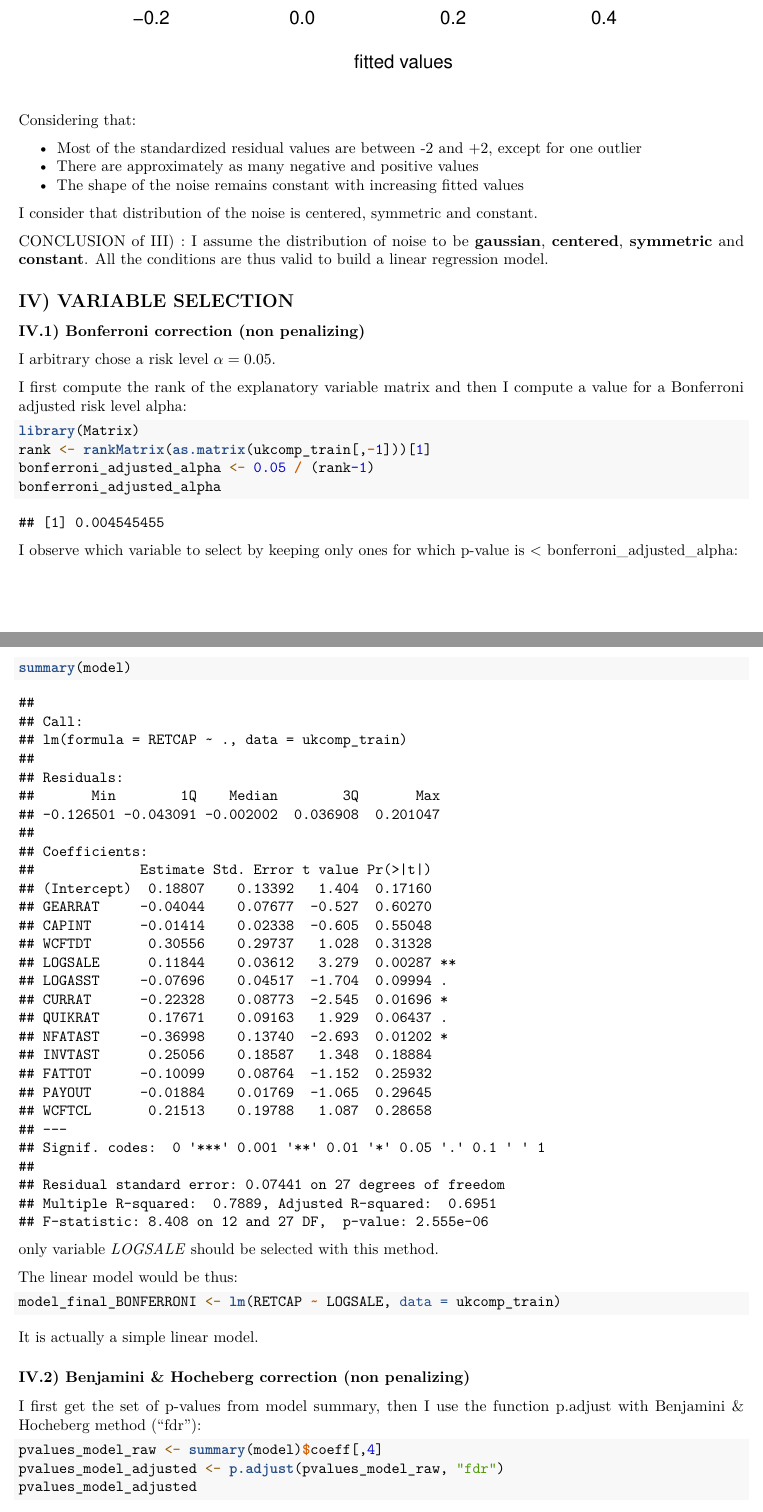
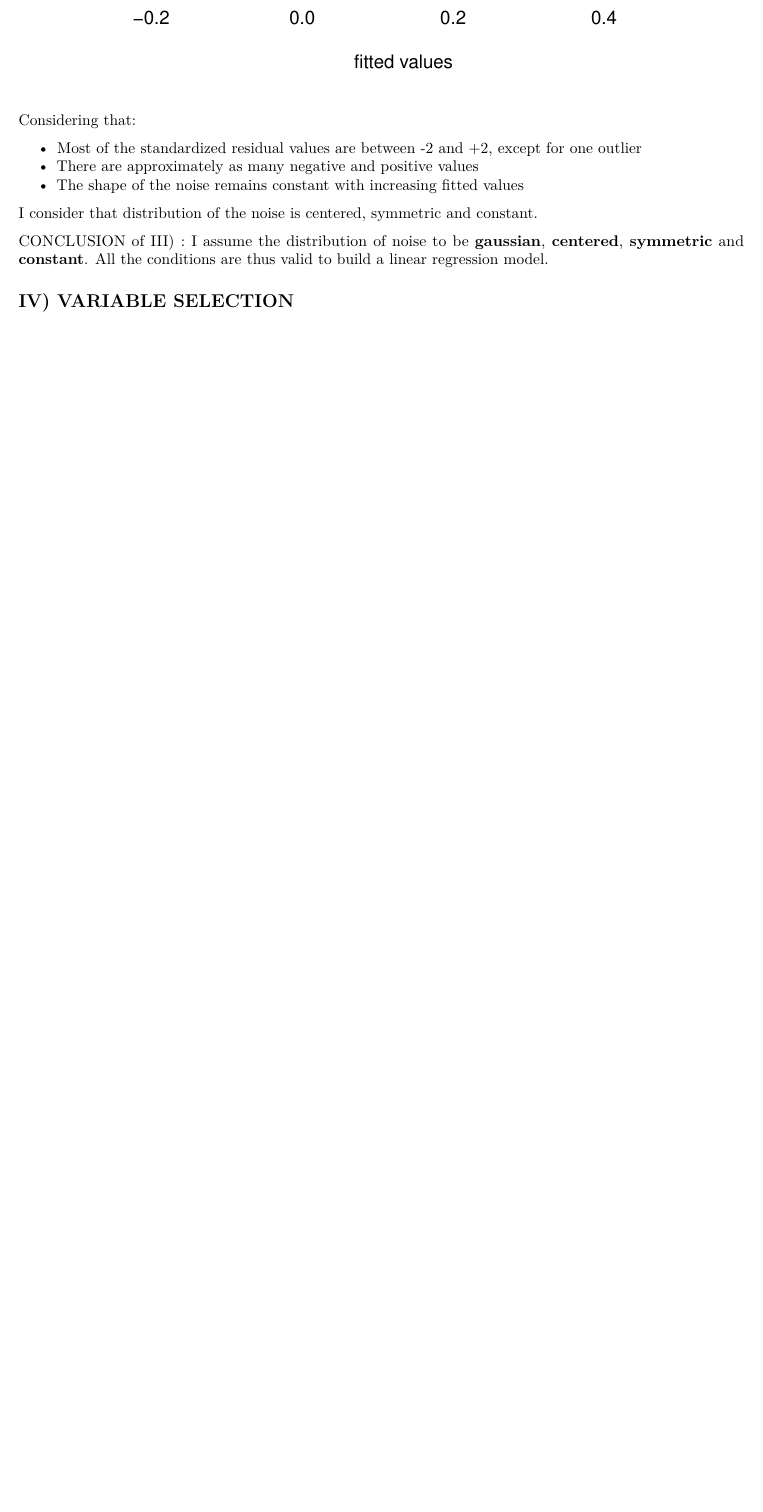
Before and after one commit to benoitmialet/Statistical-and-data-analysis-using-R-, an R Markdown document (Linear-model-and-variable-selection/Linear_model_and_variable_selection.Rmd): two parts of pages 14 and 15 of 29 before the commit and part of page 14 of 28 after it, the two joined at a grey line, cut so that both start at the same text, the shorter picture padded with empty space. Rendered offline with R 4.5, knitr and Pandoc, then LaTeX, with nearby package versions; code that draws random numbers runs with fixed seeds of ours.

Commit message:
corrections after feedback

````diff
--- a/Linear-model-and-variable-selection/Linear_model_and_variable_selection.Rmd
+++ b/Linear-model-and-variable-selection/Linear_model_and_variable_selection.Rmd
@@ -189,37 +189,4 @@ CONCLUSION of III) : I assume the distribution of noise to be **gaussian**, **ce
 
 ## IV) VARIABLE SELECTION
 
-### IV.1) Bonferroni correction (non penalizing)
 
-I arbitrary chose a risk level $\alpha = 0.05$.
-
-I first compute the rank of the explanatory variable matrix and then I compute a value for a Bonferroni adjusted risk level alpha:
-```{r}
-library(Matrix)
-rank <- rankMatrix(as.matrix(ukcomp_train[,-1]))[1]
-bonferroni_adjusted_alpha <- 0.05 / (rank-1)
-bonferroni_adjusted_alpha
-```
-
-
-I observe which variable to select by keeping only ones for which p-value is < bonferroni_adjusted_alpha:
-```{r}
-summary(model)
-```
-only variable *LOGSALE* should be selected with this method.
-
-
-The linear model would be thus:
-```{r}
-model_final_BONFERRONI <- lm(RETCAP ~ LOGSALE, data = ukcomp_train)
-```
-It is actually a simple linear model.
-
-
-### IV.2) Benjamini & Hocheberg correction (non penalizing)
-
-I first get the set of p-values from model summary, then I use the function p.adjust with Benjamini & Hocheberg method ("fdr"):
-```{r}
-pvalues_model_raw <- summary(model)$coeff[,4]
-pvalues_model_adjusted <- p.adjust(pvalues_model_raw, "fdr")
-pvalues_model_adjusted
````
Also changed, not shown: Linear-model-and-variable-selection/Linear_model_and_variable_selection.pdf, Linear-model-and-variable-selection/Linear_model_and_variable_selection.Rmd (26 more changed lines).
